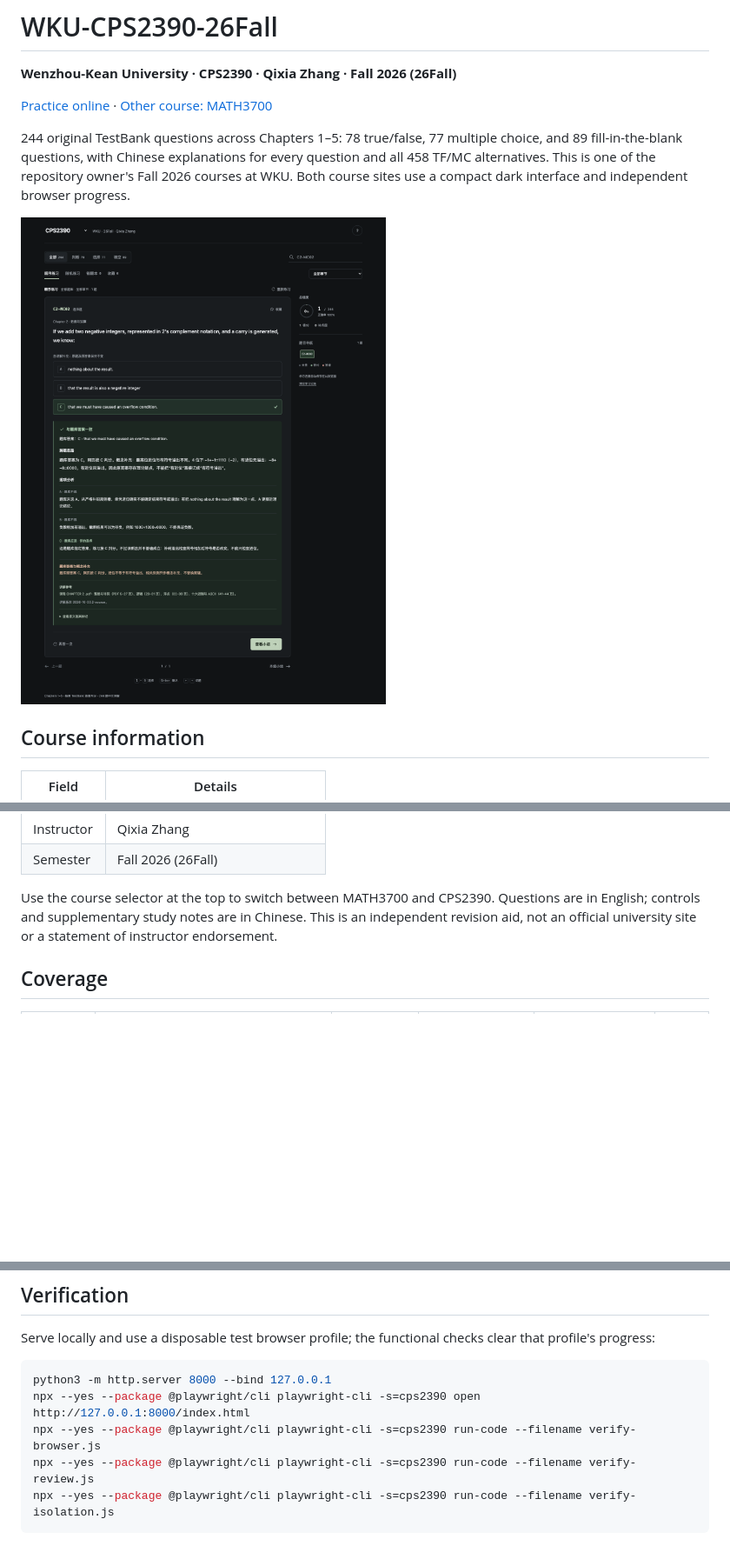
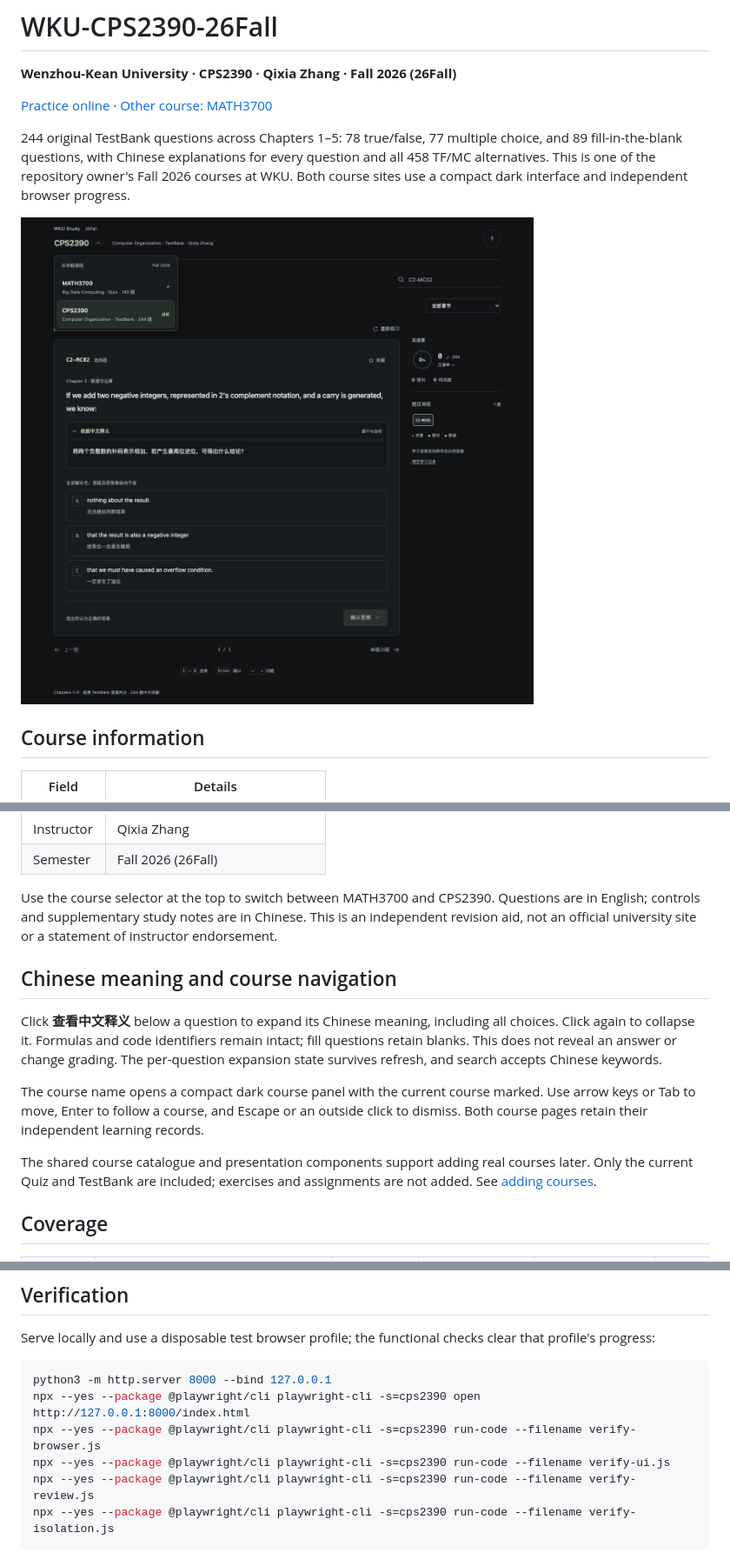
Before and after one commit to wangzeyu2006729-beep/WKU-CPS2390-26Fall, a Markdown page: README.md, 3 parts joined by grey strips. Shown at 87% size. Rendered like a GitHub page; pictures changed too: docs/preview.png; blank space fills up the shorter version.

Commit message:
Polish course navigation and add optional Chinese question meanings

````diff
--- a/README.md
+++ b/README.md
@@ -18,6 +18,14 @@
 | Semester | Fall 2026 (26Fall) |
 
 Use the course selector at the top to switch between MATH3700 and CPS2390. Questions are in English; controls and supplementary study notes are in Chinese. This is an independent revision aid, not an official university site or a statement of instructor endorsement.
+
+## Chinese meaning and course navigation
+
+Click **查看中文释义** below a question to expand its Chinese meaning, including all choices. Click again to collapse it. Formulas and code identifiers remain intact; fill questions retain blanks. This does not reveal an answer or change grading. The per-question expansion state survives refresh, and search accepts Chinese keywords.
+
+The course name opens a compact dark course panel with the current course marked. Use arrow keys or Tab to move, Enter to follow a course, and Escape or an outside click to dismiss. Both course pages retain their independent learning records.
+
+The shared course catalogue and presentation components support adding real courses later. Only the current Quiz and TestBank are included; exercises and assignments are not added. See [adding courses](docs/adding-courses.md).
 
 ## Coverage
 
@@ -83,6 +91,7 @@ Serve locally and use a disposable test browser profile; the functional checks c
 python3 -m http.server 8000 --bind 127.0.0.1
 npx --yes --package @playwright/cli playwright-cli -s=cps2390 open http://127.0.0.1:8000/index.html
 npx --yes --package @playwright/cli playwright-cli -s=cps2390 run-code --filename verify-browser.js
+npx --yes --package @playwright/cli playwright-cli -s=cps2390 run-code --filename verify-ui.js
 npx --yes --package @playwright/cli playwright-cli -s=cps2390 run-code --filename verify-review.js
 npx --yes --package @playwright/cli playwright-cli -s=cps2390 run-code --filename verify-isolation.js
 ```
````
Also changed, not shown: docs/adding-courses.md (added, +53 -0 lines), 14 other files.
